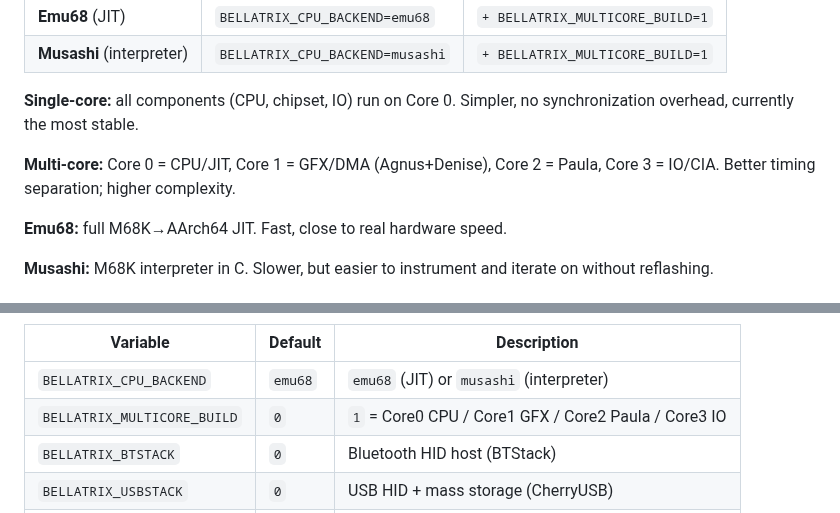
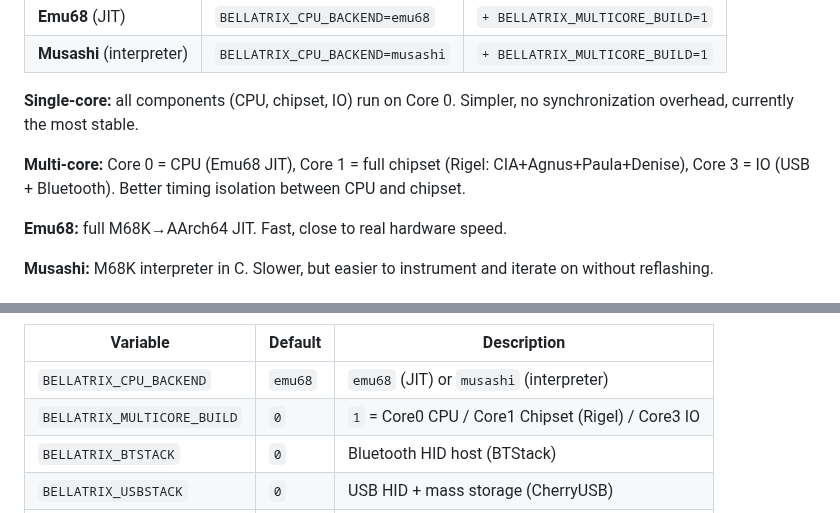
Before and after one commit to JJDSNT/bellatrix, a Markdown page: README.md, 2 parts joined by grey strips. GitHub-like rendering.

Commit message:
docs: corrige multicore — Core0=CPU Core1=Chipset(Rigel) Core3=IO
Co-Authored-By: Claude Sonnet 4.6 <noreply@anthropic.com>

```diff
--- a/README.md
+++ b/README.md
@@ -106,7 +106,7 @@ There are four release builds, defined by two orthogonal axes:
 
 **Single-core:** all components (CPU, chipset, IO) run on Core 0. Simpler, no synchronization overhead, currently the most stable.
 
-**Multi-core:** Core 0 = CPU/JIT, Core 1 = GFX/DMA (Agnus+Denise), Core 2 = Paula, Core 3 = IO/CIA. Better timing separation; higher complexity.
+**Multi-core:** Core 0 = CPU (Emu68 JIT), Core 1 = full chipset (Rigel: CIA+Agnus+Paula+Denise), Core 3 = IO (USB + Bluetooth). Better timing isolation between CPU and chipset.
 
 **Emu68:** full M68K→AArch64 JIT. Fast, close to real hardware speed.
 
@@ -143,7 +143,7 @@ BELLATRIX_CPU_BACKEND=musashi BELLATRIX_BTSTACK=1 BELLATRIX_USBSTACK=1 \
 | Variable | Default | Description |
 |---|---|---|
 | `BELLATRIX_CPU_BACKEND` | `emu68` | `emu68` (JIT) or `musashi` (interpreter) |
-| `BELLATRIX_MULTICORE_BUILD` | `0` | `1` = Core0 CPU / Core1 GFX / Core2 Paula / Core3 IO |
+| `BELLATRIX_MULTICORE_BUILD` | `0` | `1` = Core0 CPU / Core1 Chipset (Rigel) / Core3 IO |
 | `BELLATRIX_BTSTACK` | `0` | Bluetooth HID host (BTStack) |
 | `BELLATRIX_USBSTACK` | `0` | USB HID + mass storage (CherryUSB) |
 | `BELLATRIX_LAUNCHER` | `1` | ADF/ISO selector UI |
```
Also changed, not shown: CLAUDE.md (+1 -1 lines).
